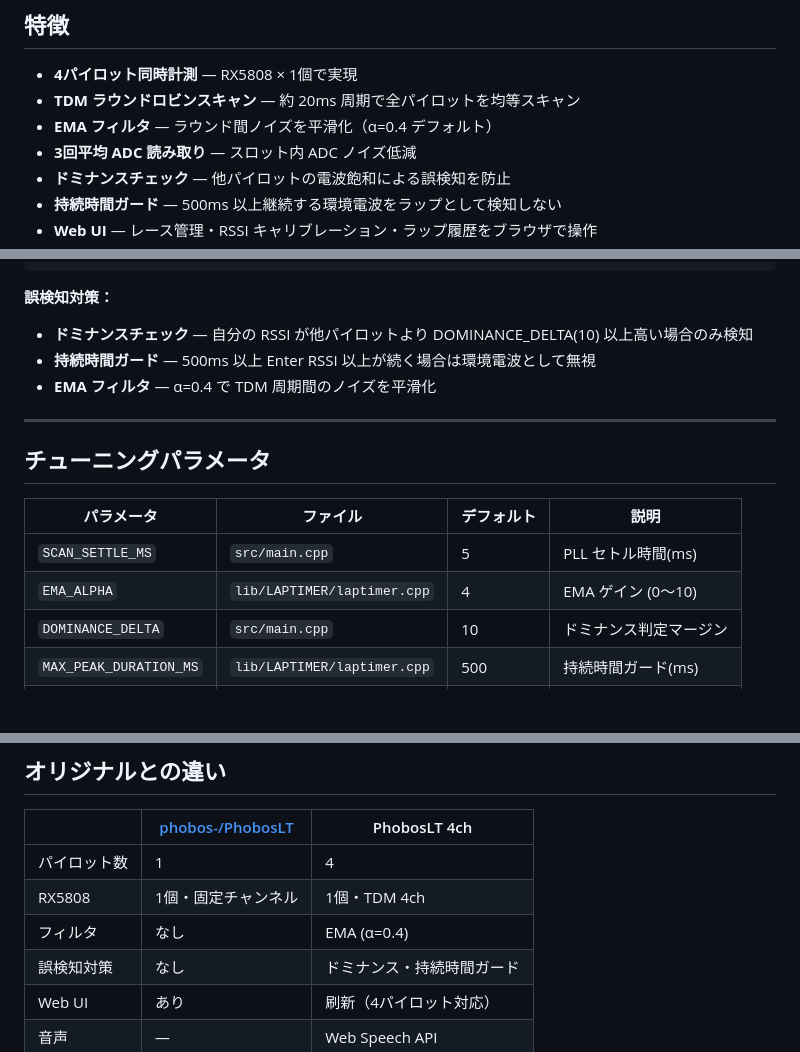
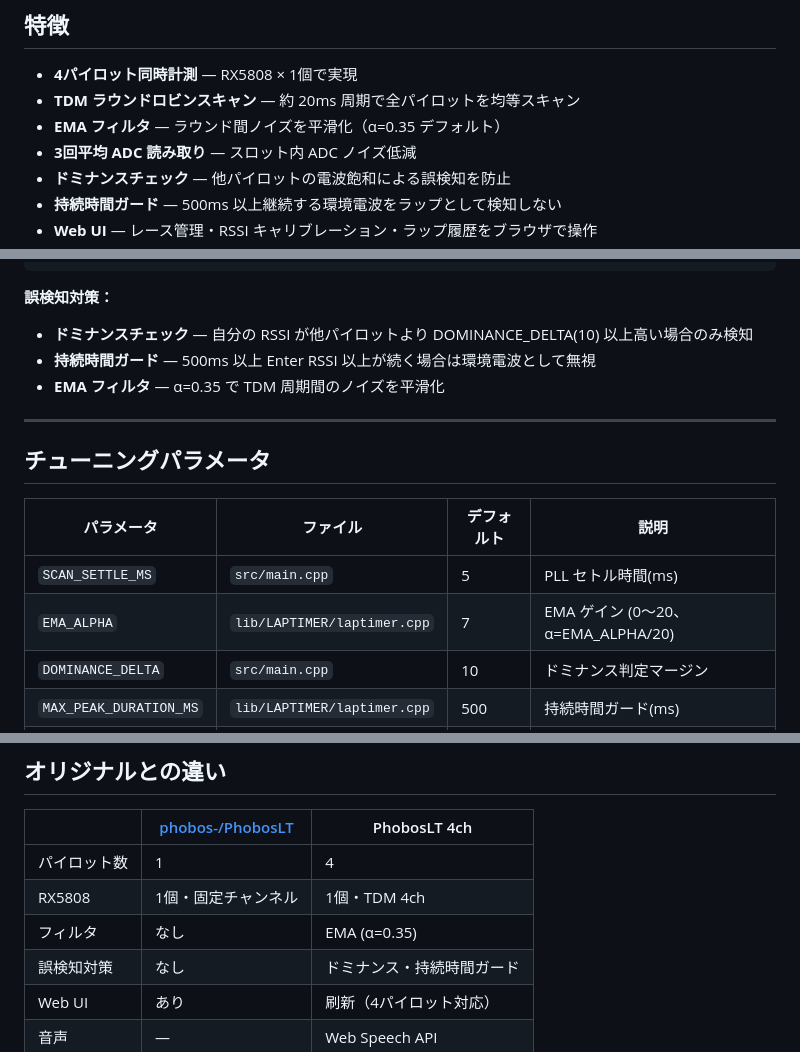
Before and after one commit to yanazoo/PhobosLT_4ch, a Markdown page: README.ja.md, 3 parts joined by grey strips. Rendered like a GitHub page; blank space fills up the shorter version.

Commit message:
README: EMA α=0.35 に更新 (scale /20, EMA_ALPHA=7)
Co-Authored-By: Claude Sonnet 4.6 <noreply@anthropic.com>

```diff
--- a/README.ja.md
+++ b/README.ja.md
@@ -20,7 +20,7 @@ ESP32 の Wi-Fi アクセスポイント機能を使い、スマートフォン
 
 - **4パイロット同時計測** — RX5808 × 1個で実現
 - **TDM ラウンドロビンスキャン** — 約 20ms 周期で全パイロットを均等スキャン
-- **EMA フィルタ** — ラウンド間ノイズを平滑化（α=0.4 デフォルト）
+- **EMA フィルタ** — ラウンド間ノイズを平滑化（α=0.35 デフォルト）
 - **3回平均 ADC 読み取り** — スロット内 ADC ノイズ低減
 - **ドミナンスチェック** — 他パイロットの電波飽和による誤検知を防止
 - **持続時間ガード** — 500ms 以上継続する環境電波をラップとして検知しない
@@ -136,7 +136,7 @@ pio run --target uploadfs   --environment ESP32S3
 **誤検知対策：**
 - **ドミナンスチェック** — 自分の RSSI が他パイロットより DOMINANCE_DELTA(10) 以上高い場合のみ検知
 - **持続時間ガード** — 500ms 以上 Enter RSSI 以上が続く場合は環境電波として無視
-- **EMA フィルタ** — α=0.4 で TDM 周期間のノイズを平滑化
+- **EMA フィルタ** — α=0.35 で TDM 周期間のノイズを平滑化
 
 ---
 
@@ -145,7 +145,7 @@ pio run --target uploadfs   --environment ESP32S3
 | パラメータ | ファイル | デフォルト | 説明 |
 |---|---|---|---|
 | `SCAN_SETTLE_MS` | `src/main.cpp` | 5 | PLL セトル時間(ms) |
-| `EMA_ALPHA` | `lib/LAPTIMER/laptimer.cpp` | 4 | EMA ゲイン (0〜10) |
+| `EMA_ALPHA` | `lib/LAPTIMER/laptimer.cpp` | 7 | EMA ゲイン (0〜20、α=EMA_ALPHA/20) |
 | `DOMINANCE_DELTA` | `src/main.cpp` | 10 | ドミナンス判定マージン |
 | `MAX_PEAK_DURATION_MS` | `lib/LAPTIMER/laptimer.cpp` | 500 | 持続時間ガード(ms) |
 | `EXIT_CONFIRM_SAMPLES` | `lib/LAPTIMER/laptimer.cpp` | 2 | 出口確認サンプル数 |
@@ -158,7 +158,7 @@ pio run --target uploadfs   --environment ESP32S3
 |---|---|---|
 | パイロット数 | 1 | 4 |
 | RX5808 | 1個・固定チャンネル | 1個・TDM 4ch |
-| フィルタ | なし | EMA (α=0.4) |
+| フィルタ | なし | EMA (α=0.35) |
 | 誤検知対策 | なし | ドミナンス・持続時間ガード |
 | Web UI | あり | 刷新（4パイロット対応） |
 | 音声 | — | Web Speech API |
```
Also changed, not shown: README.md (+4 -4 lines).
